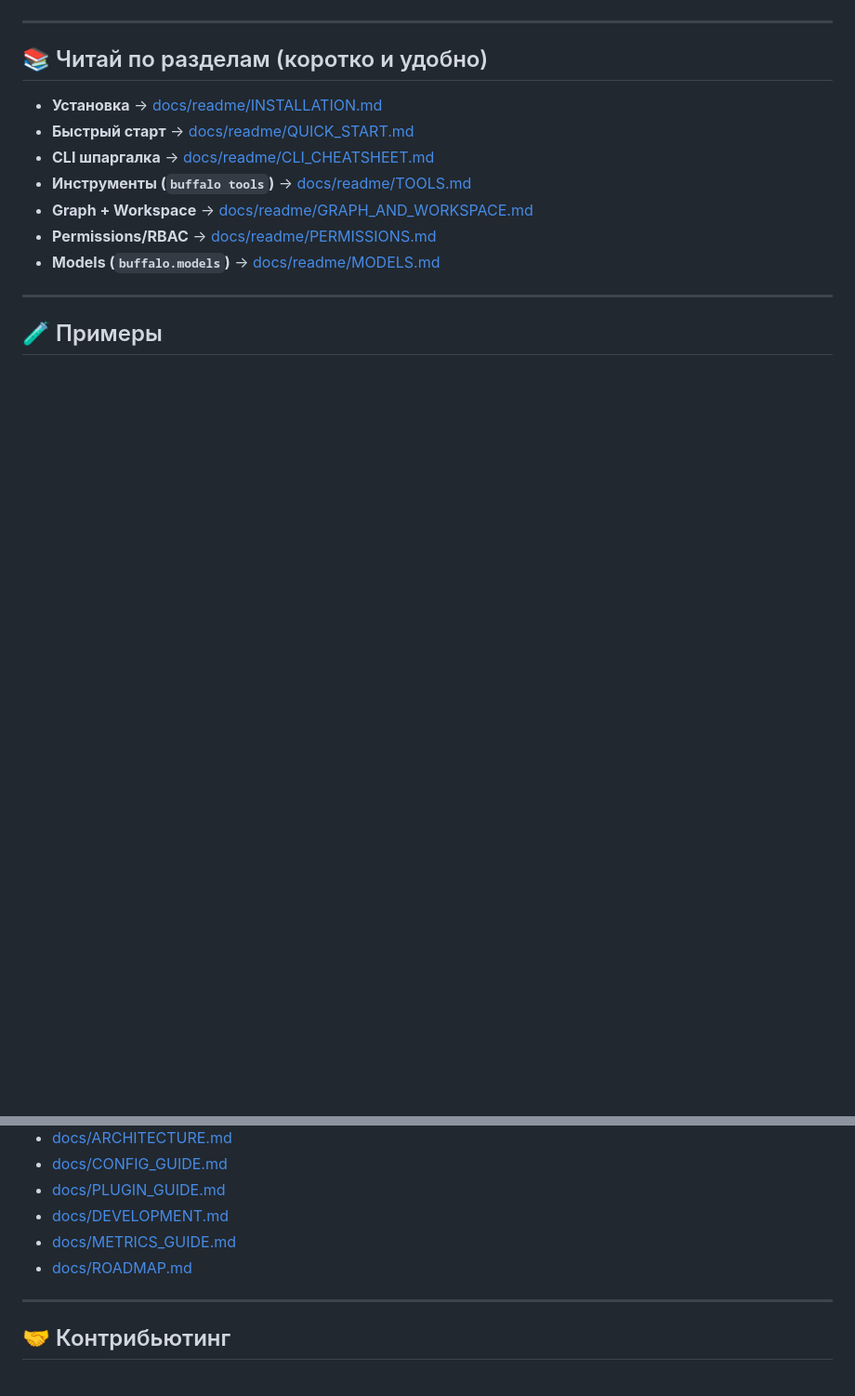
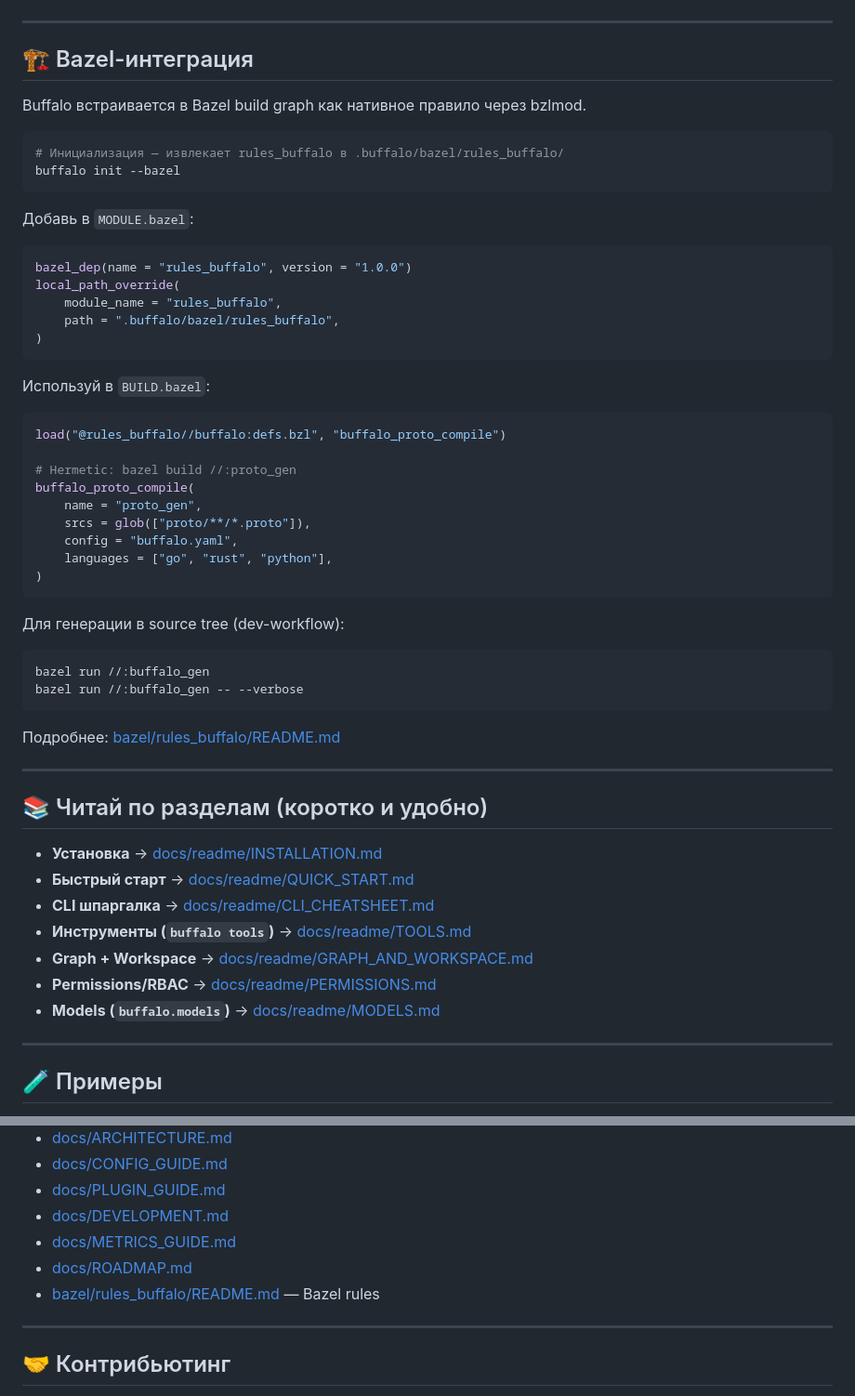
Before and after one commit to massonsky/buffalo, a Markdown page: README.md, 2 parts joined by grey strips. Shown at 93% size. GitHub-like rendering; blank space fills up the shorter version.

Commit message:
docs(readme): add Bazel integration section and update version badge
- Version badge: 1.21.0 → 1.30.2
- Added 'Bazel-native' to feature highlights
- Added 'bazel init --bazel' to 30-second quickstart
- Added Bazel nodes to pipeline mermaid diagram
- Added Bazel branch to mindmap (rules_buffalo, bzlmod, proto_compile, proto_gen)
- New section: Bazel-интеграция with MODULE.bazel and BUILD.bazel examples
- Added link to bazel/rules_buffalo/README.md in full docs list

````diff
--- a/README.md
+++ b/README.md
@@ -77,6 +94,50 @@ mindmap
       workspace
       affected builds
 ```
+
+---
+
+## 🏗️ Bazel-интеграция
+
+Buffalo встраивается в Bazel build graph как нативное правило через bzlmod.
+
+```bash
+# Инициализация — извлекает rules_buffalo в .buffalo/bazel/rules_buffalo/
+buffalo init --bazel
+```
+
+Добавь в `MODULE.bazel`:
+
+```python
+bazel_dep(name = "rules_buffalo", version = "1.0.0")
+local_path_override(
+    module_name = "rules_buffalo",
+    path = ".buffalo/bazel/rules_buffalo",
+)
+```
+
+Используй в `BUILD.bazel`:
+
+```python
+load("@rules_buffalo//buffalo:defs.bzl", "buffalo_proto_compile")
+
+# Hermetic: bazel build //:proto_gen
+buffalo_proto_compile(
+    name = "proto_gen",
+    srcs = glob(["proto/**/*.proto"]),
+    config = "buffalo.yaml",
+    languages = ["go", "rust", "python"],
+)
+```
+
+Для генерации в source tree (dev-workflow):
+
+```bash
+bazel run //:buffalo_gen
+bazel run //:buffalo_gen -- --verbose
+```
+
+Подробнее: [bazel/rules_buffalo/README.md](bazel/rules_buffalo/README.md)
 
 ---
 
@@ -109,6 +170,7 @@ mindmap
 - [docs/DEVELOPMENT.md](docs/DEVELOPMENT.md)
 - [docs/METRICS_GUIDE.md](docs/METRICS_GUIDE.md)
 - [docs/ROADMAP.md](docs/ROADMAP.md)
+- [bazel/rules_buffalo/README.md](bazel/rules_buffalo/README.md) — Bazel rules
 
 ---
 
````
Also changed, not shown: other parts of README.md (+18 -1 lines).
